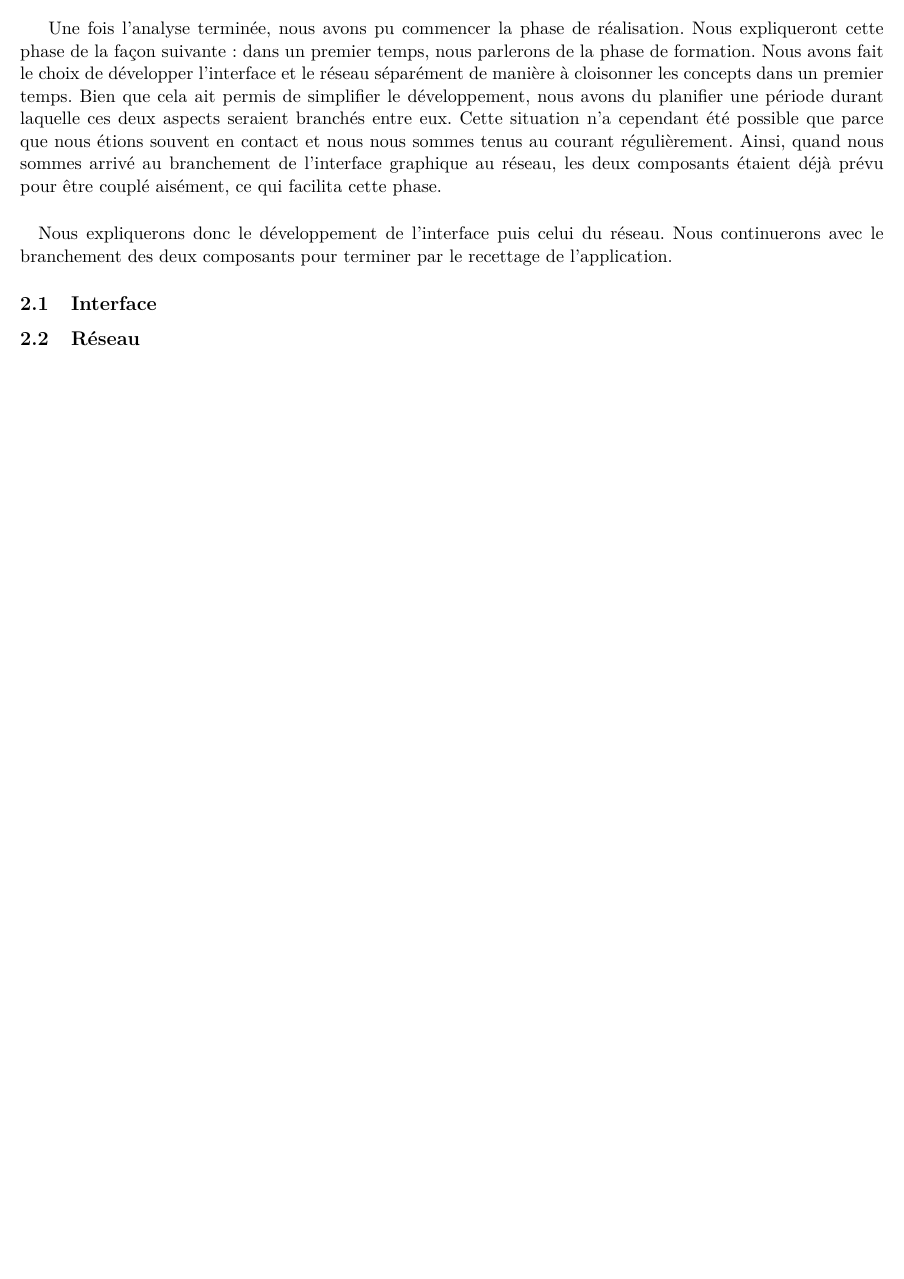
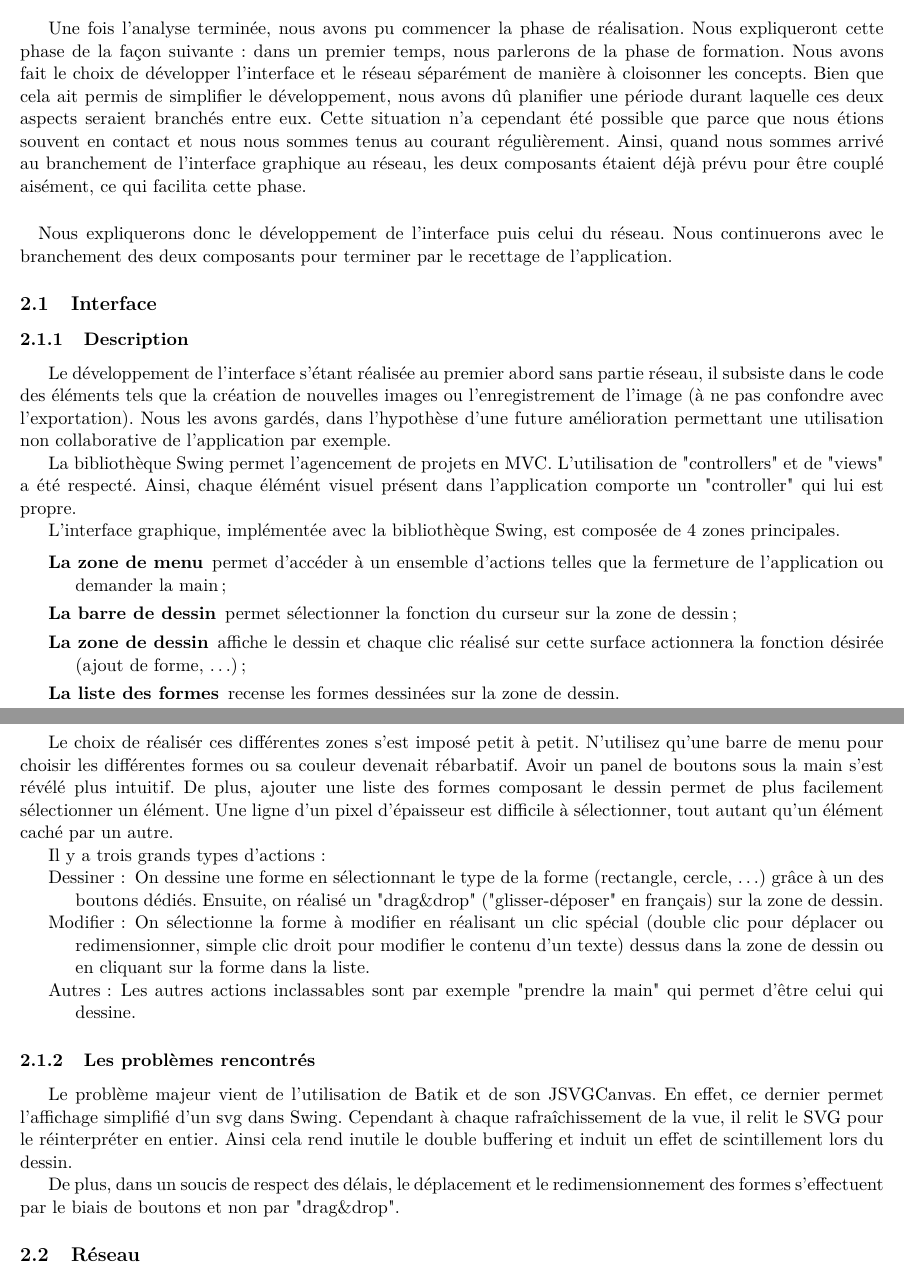
Before and after one commit to jeanbaptistedalle/scaling-adventure, a LaTeX document (Rapport/Dessin Collaboratif - Rapport.tex): part of page 8 of 13 before the commit and two parts of pages 8 and 9 of 14 after it, the two joined at a grey line, cut so that both start at the same text, the shorter picture padded with empty space. Compiled offline with pdfLaTeX.

Commit message:
Ajout partie Interface du rapport

```diff
--- a/Rapport/Dessin Collaboratif - Rapport.tex
+++ b/Rapport/Dessin Collaboratif - Rapport.tex
@@ -163,11 +163,44 @@ Suite au choix de bibliothèque, nous avons décidé d'utiliser un certains nomb
 Cette phase d'analyse nous a permis de réfléchir et de prendre des décisions indispensables à la bonne réalisation du projet ainsi que de choisir tout un panel de solutions cohérente avec les besoins du cahier des charges. Néanmoins, au fil de la réalisation de ce projet, nous nous sommes rendu compte que certains de nos choix n'étaient pas optimaux et des outils plus adaptés auraient sans doute permis de mieux répondre au besoin ou d'y répondre plus rapidement. Nous expliquerons plus en détail dans le bilan les différents problèmes rencontrés avec nos choix de solutions qui nous sont apparus au fil du développement.
 
 \section{Développement}
-Une fois l'analyse terminée, nous avons pu commencer la phase de réalisation. Nous expliqueront cette phase de la façon suivante : dans un premier temps, nous parlerons de la phase de formation. Nous avons fait le choix de développer l'interface et le réseau séparément de manière à cloisonner les concepts dans un premier temps. Bien que cela ait permis de simplifier le développement, nous avons du planifier une période durant laquelle ces deux aspects seraient branchés entre eux. Cette situation n'a cependant été possible que parce que nous étions souvent en contact et nous nous sommes tenus au courant régulièrement. Ainsi, quand nous sommes arrivé au branchement de l'interface graphique au réseau, les deux composants étaient déjà prévu pour être couplé aisément, ce qui facilita cette phase.
+Une fois l'analyse terminée, nous avons pu commencer la phase de réalisation. Nous expliqueront cette phase de la façon suivante : dans un premier temps, nous parlerons de la phase de formation. Nous avons fait le choix de développer l'interface et le réseau séparément de manière à cloisonner les concepts. Bien que cela ait permis de simplifier le développement, nous avons d\^u planifier une période durant laquelle ces deux aspects seraient branchés entre eux. Cette situation n'a cependant été possible que parce que nous étions souvent en contact et nous nous sommes tenus au courant régulièrement. Ainsi, quand nous sommes arrivé au branchement de l'interface graphique au réseau, les deux composants étaient déjà prévu pour être couplé aisément, ce qui facilita cette phase.
 
 \paragraph{} Nous expliquerons donc le développement de l'interface puis celui du réseau. Nous continuerons avec le branchement des deux composants pour terminer par le recettage de l'application.
 
 \subsection{Interface}
+
+\subsubsection{Description}
+
+Le d\'eveloppement de l'interface s'\'etant r\'ealis\'ee au premier abord sans partie r\'eseau, il subsiste dans le code des \'el\'ements tels que la cr\'eation de nouvelles images ou l'enregistrement de l'image (\`a ne pas confondre avec l'exportation). Nous les avons gard\'es, dans l'hypoth\`ese d'une future am\'elioration permettant une utilisation non collaborative de l'application par exemple.
+
+La bibliothèque Swing permet l'agencement de projets en MVC. L'utilisation de "controllers" et de "views" a \'et\'e respect\'e. Ainsi, chaque \'el\'em\'ent visuel pr\'esent dans l'application comporte un "controller" qui lui est propre.
+
+L'interface graphique, impl\'ement\'ee avec la bibliothèque Swing, est compos\'ee de 4 zones principales.
+
+\begin{description}
+ \item[La zone de menu] permet d'acc\'eder \`a un ensemble d'actions telles que la fermeture de l'application ou demander la main;
+ \item[La barre de dessin] permet s\'electionner la fonction du curseur sur la zone de dessin;
+ \item[La zone de dessin] affiche le dessin et chaque clic r\'ealis\'e sur cette surface actionnera la fonction d\'esir\'ee (ajout de forme, \ldots) ;
+ \item[La liste des formes] recense les formes dessin\'ees sur la zone de dessin.
+\end{description}
+
+Le choix de r\'ealis\'er ces diff\'erentes zones s'est impos\'e petit \`a petit. N'utilisez qu'une barre de menu pour choisir les diff\'erentes formes ou sa couleur devenait r\'ebarbatif. Avoir un panel de boutons sous la main s'est r\'ev\'el\'e plus intuitif. De plus, ajouter une liste des formes composant le dessin permet de plus facilement s\'electionner un \'el\'ement. Une ligne d'un pixel d'\'epaisseur est difficile \`a s\'electionner, tout autant qu'un \'el\'ement cach\'e par un autre.
+
+Il y a trois grands types d'actions:
+
+\begin{itemize}
+ \item[Dessiner:] On dessine une forme en s\'electionnant le type de la forme (rectangle, cercle, \ldots) gr\^ace \`a un des boutons d\'edi\'es. Ensuite, on r\'ealis\'e un "drag\&drop" ("glisser-d\'eposer" en fran\c{c}ais) sur la zone de dessin.
+
+ \item[Modifier:] On s\'electionne la forme \`a modifier en r\'ealisant un clic sp\'ecial (double clic pour d\'eplacer ou redimensionner, simple clic droit pour modifier le contenu d'un texte) dessus dans la zone de dessin ou en cliquant sur la forme dans la liste.
+
+ \item[Autres:] Les autres actions inclassables sont par exemple "prendre la main" qui permet d'\^etre celui qui dessine.
+\end{itemize}
+
+\subsubsection{Les probl\`emes rencontr\'es}
+
+Le probl\`eme majeur vient de l'utilisation de Batik et de son JSVGCanvas. En effet, ce dernier permet l'affichage simplifi\'e d'un svg dans Swing. Cependant \`a chaque rafra\^ichissement de la vue, il relit le SVG pour le r\'einterpr\'eter en entier. Ainsi cela rend inutile le double buffering et induit un effet de scintillement lors du dessin.
+
+De plus, dans un soucis de respect des d\'elais, le d\'eplacement et le redimensionnement des formes s'effectuent par le biais de boutons et non par "drag\&drop".
 
 \subsection{Réseau}
 
```
Also changed, not shown: Rapport/Dessin Collaboratif - Rapport.tex (4 more changed lines), 1 other file.
